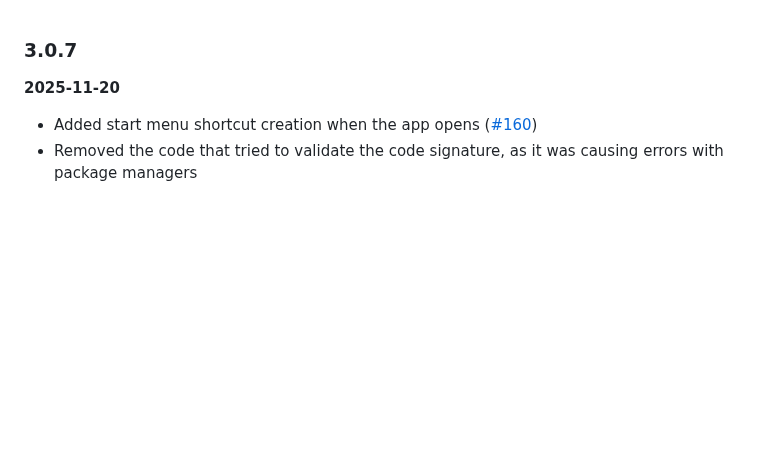
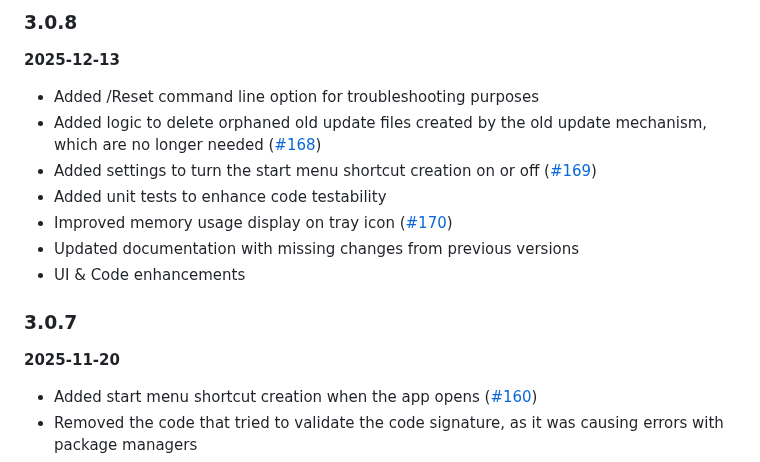
Before and after one commit to IgorMundstein/WinMemoryCleaner, a Markdown page: CHANGELOG.md, the part around the change. Drawn GitHub-style; blank space fills up the shorter version.

Commit message:
chore(changelog): update CHANGELOG.md

```diff
--- a/CHANGELOG.md
+++ b/CHANGELOG.md
@@ -1,3 +1,15 @@
+### 3.0.8
+
+**2025-12-13**
+
+- Added /Reset command line option for troubleshooting purposes
+- Added logic to delete orphaned old update files created by the old update mechanism, which are no longer needed ([#168](https://github.com/IgorMundstein/WinMemoryCleaner/issues/168))
+- Added settings to turn the start menu shortcut creation on or off ([#169](https://github.com/IgorMundstein/WinMemoryCleaner/issues/169))
+- Added unit tests to enhance code testability
+- Improved memory usage display on tray icon ([#170](https://github.com/IgorMundstein/WinMemoryCleaner/issues/170))
+- Updated documentation with missing changes from previous versions
+- UI & Code enhancements
+
 ### 3.0.7
 
 **2025-11-20**
```
